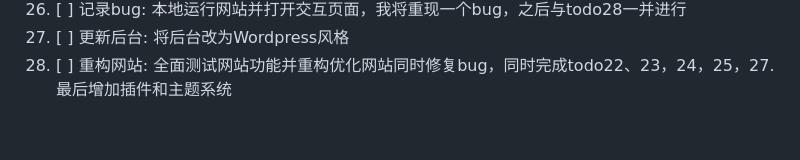
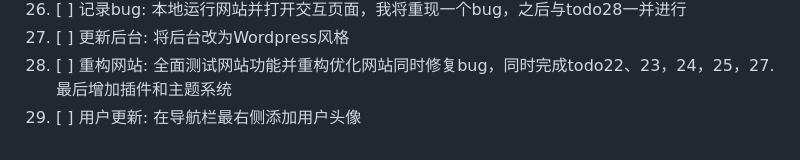
Before and after one commit to CrossDark/PyKYCH, a Markdown page: TODO.md, the part around the change. Drawn GitHub-style.

Commit message:
Add user avatar update task to TODO list

```diff
--- a/TODO.md
+++ b/TODO.md
@@ -28,3 +28,4 @@
 26. [ ] 记录bug: 本地运行网站并打开交互页面，我将重现一个bug，之后与todo28一并进行
 27. [ ] 更新后台: 将后台改为Wordpress风格
 28. [ ] 重构网站: 全面测试网站功能并重构优化网站同时修复bug，同时完成todo22、23，24，25，27.最后增加插件和主题系统
+29. [ ] 用户更新: 在导航栏最右侧添加用户头像
```
